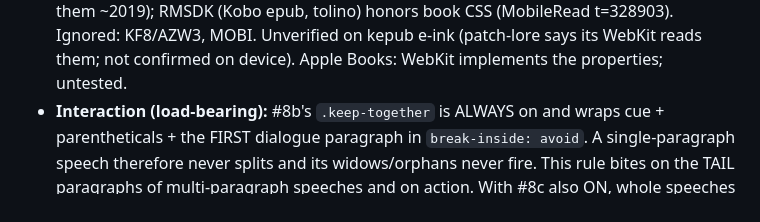
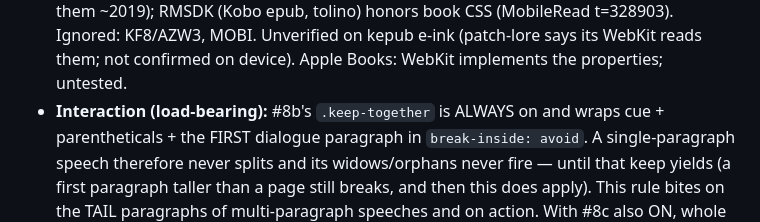
Before and after one commit to ssandweiss/screepub, a Markdown page: docs/formatting-options-log.md, the part around the change. GitHub-like rendering.

Commit message:
Registry #17 inherits the caveat css.ts already carries
The keep yields when a first paragraph is taller than a page, and then
widows/orphans do apply after all. The stylesheet said so; the registry
did not.

Co-Authored-By: Claude Fable 5 <noreply@anthropic.com>

```diff
--- a/docs/formatting-options-log.md
+++ b/docs/formatting-options-log.md
@@ -384,7 +384,9 @@ is live.
 - **Interaction (load-bearing):** #8b's `.keep-together` is ALWAYS on and
   wraps cue + parentheticals + the FIRST dialogue paragraph in
   `break-inside: avoid`. A single-paragraph speech therefore never
-  splits and its widows/orphans never fire. This rule bites on the TAIL
+  splits and its widows/orphans never fire — until that keep yields (a
+  first paragraph taller than a page still breaks, and then this does
+  apply). This rule bites on the TAIL
   paragraphs of multi-paragraph speeches and on action. With #8c also
   ON, whole speeches are atomic and the dialogue arm is fully inert;
   the action arm is unaffected in every mode.
```
